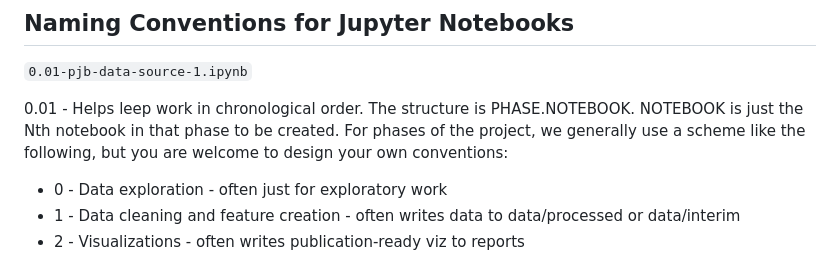
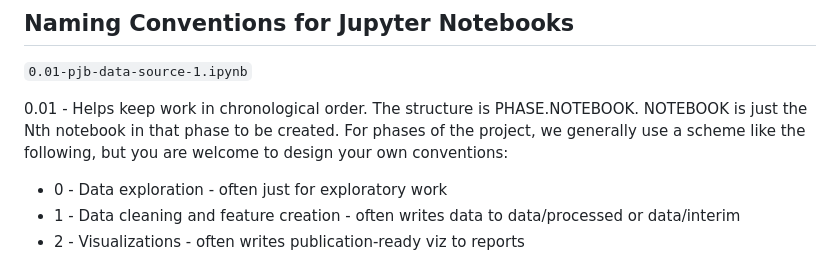
Before and after one commit to liamti5/European-Inflation-Dynamics-UZH, a Markdown page: README.md, the part around the change. Drawn GitHub-style.

Commit message:
Fix Typo

```diff
--- a/README.md
+++ b/README.md
@@ -66,7 +66,7 @@ By <a href="//commons.wikimedia.org/wiki/User:Ssolbergj" title="User:Ssolbergj">
 
 `0.01-pjb-data-source-1.ipynb`
 
-0.01 - Helps leep work in chronological order. The structure is PHASE.NOTEBOOK. NOTEBOOK is just the Nth notebook in that phase to be created. For phases of the project, we generally use a scheme like the following, but you are welcome to design your own conventions:
+0.01 - Helps keep work in chronological order. The structure is PHASE.NOTEBOOK. NOTEBOOK is just the Nth notebook in that phase to be created. For phases of the project, we generally use a scheme like the following, but you are welcome to design your own conventions:
 - 0 - Data exploration - often just for exploratory work
 - 1 - Data cleaning and feature creation - often writes data to data/processed or data/interim
 - 2 - Visualizations - often writes publication-ready viz to reports
```
